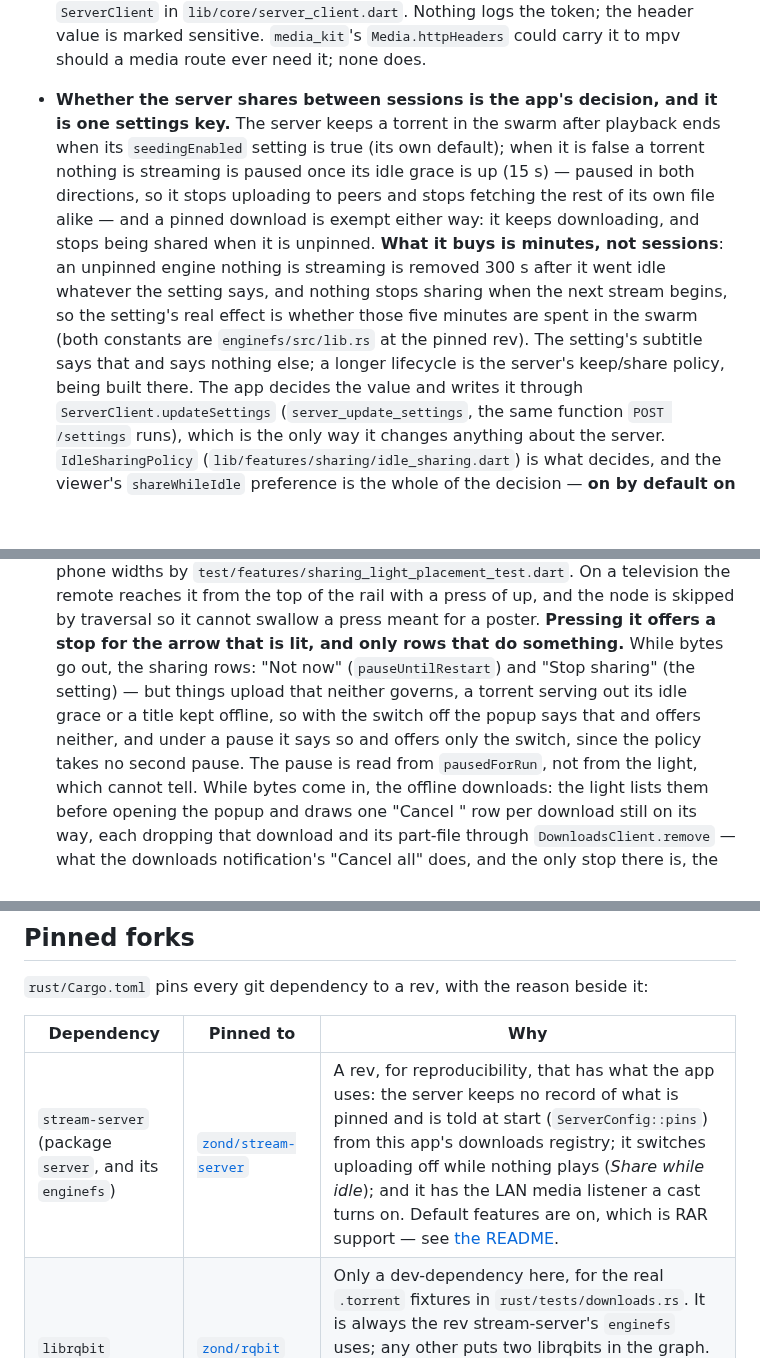
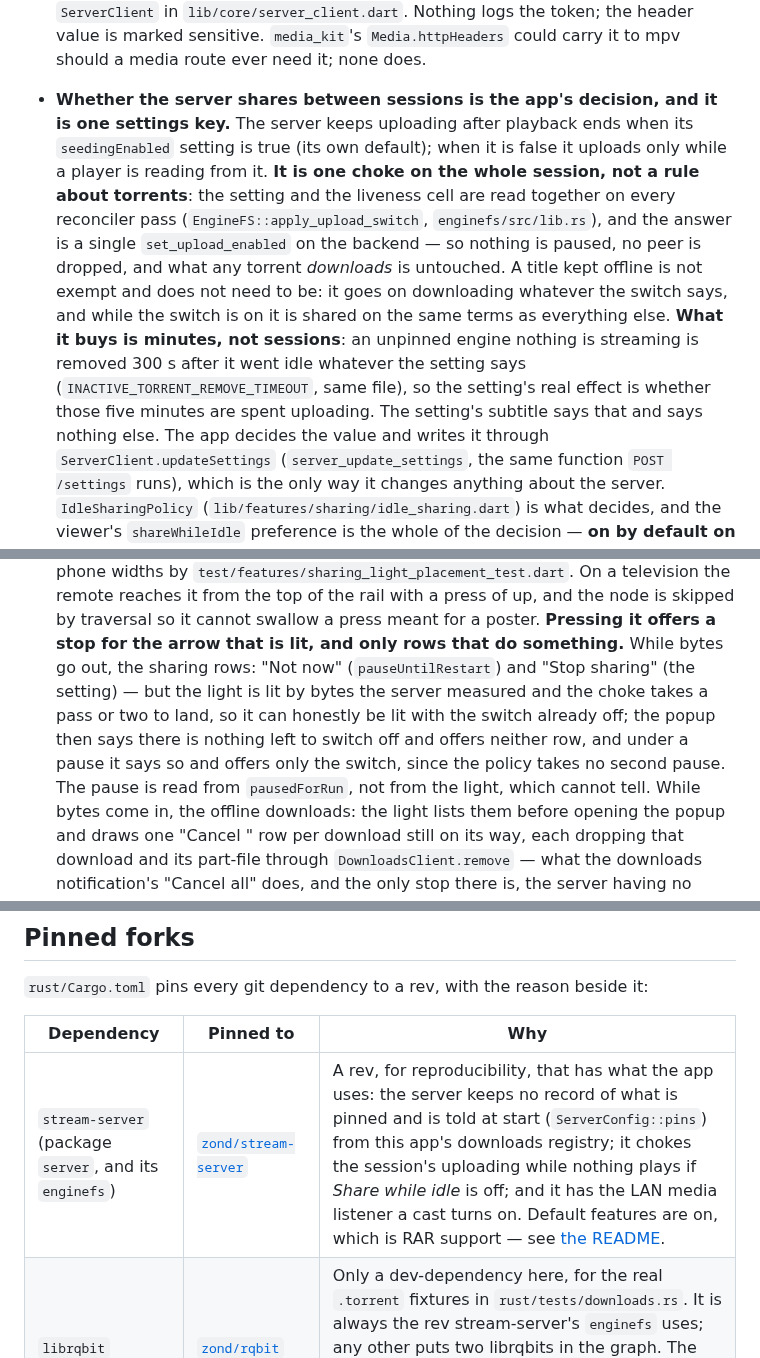
Before and after one commit to zond/xtremio, a Markdown page: docs/ARCHITECTURE.md, 3 parts joined by grey strips. Drawn GitHub-style; blank space fills up the shorter version.

```diff
--- a/docs/ARCHITECTURE.md
+++ b/docs/ARCHITECTURE.md
@@ -178,19 +178,22 @@ what every model field means. The shape of the thing is in the
   is marked sensitive. `media_kit`'s `Media.httpHeaders` could carry it to
   mpv should a media route ever need it; none does.
 - **Whether the server shares between sessions is the app's decision, and
-  it is one settings key.** The server keeps a torrent in the swarm after
-  playback ends when its `seedingEnabled` setting is true (its own default);
-  when it is false a torrent nothing is streaming is paused once its idle
-  grace is up (15 s) — paused in both directions, so it stops uploading to
-  peers and stops fetching the rest of its own file alike — and a pinned
-  download is exempt either way: it keeps downloading, and stops being
-  shared when it is unpinned. **What it buys is minutes, not sessions**: an
-  unpinned engine nothing is streaming is removed 300 s after it went idle
-  whatever the setting says, and nothing stops sharing when the next stream
-  begins, so the setting's real effect is whether those five minutes are
-  spent in the swarm (both constants are `enginefs/src/lib.rs` at the
-  pinned rev). The setting's subtitle says that and says nothing else; a
-  longer lifecycle is the server's keep/share policy, being built there.
+  it is one settings key.** The server keeps uploading after playback ends
+  when its `seedingEnabled` setting is true (its own default); when it is
+  false it uploads only while a player is reading from it. **It is one
+  choke on the whole session, not a rule about torrents**: the setting and
+  the liveness cell are read together on every reconciler pass
+  (`EngineFS::apply_upload_switch`, `enginefs/src/lib.rs`), and the answer
+  is a single `set_upload_enabled` on the backend — so nothing is paused,
+  no peer is dropped, and what any torrent *downloads* is untouched. A
+  title kept offline is not exempt and does not need to be: it goes on
+  downloading whatever the switch says, and while the switch is on it is
+  shared on the same terms as everything else. **What it buys is minutes,
+  not sessions**: an unpinned engine nothing is streaming is removed 300 s
+  after it went idle whatever the setting says
+  (`INACTIVE_TORRENT_REMOVE_TIMEOUT`, same file), so the setting's real
+  effect is whether those five minutes are spent uploading. The setting's
+  subtitle says that and says nothing else.
   The app decides
   the value and writes it through `ServerClient.updateSettings`
   (`server_update_settings`, the same function `POST /settings` runs), which
@@ -244,11 +247,12 @@ what every model field means. The shape of the thing is in the
   node is skipped by traversal so it cannot swallow a press meant for a
   poster. **Pressing it offers a stop for the arrow that is lit, and only
   rows that do something.** While bytes go out, the sharing rows: "Not
-  now" (`pauseUntilRestart`) and "Stop sharing" (the setting) — but things
-  upload that neither governs, a torrent serving out its idle grace or a
-  title kept offline, so with the switch off the popup says that and offers
-  neither, and under a pause it says so and offers only the switch, since
-  the policy takes no second pause. The pause is read from `pausedForRun`,
+  now" (`pauseUntilRestart`) and "Stop sharing" (the setting) — but the
+  light is lit by bytes the server measured and the choke takes a pass or
+  two to land, so it can honestly be lit with the switch already off; the
+  popup then says there is nothing left to switch off and offers neither
+  row, and under a pause it says so and offers only the switch, since the
+  policy takes no second pause. The pause is read from `pausedForRun`,
   not from the light, which cannot tell. While bytes come in, the offline
   downloads: the light lists them before opening the popup and draws one
   "Cancel <name>" row per download still on its way, each dropping that
@@ -1304,7 +1308,7 @@ it:
 
 | Dependency | Pinned to | Why |
 |---|---|---|
-| `stream-server` (package `server`, and its `enginefs`) | [`zond/stream-server`](https://github.com/zond/stream-server) | A rev, for reproducibility, that has what the app uses: the server keeps no record of what is pinned and is told at start (`ServerConfig::pins`) from this app's downloads registry; it switches uploading off while nothing plays (*Share while idle*); and it has the LAN media listener a cast turns on. Default features are on, which is RAR support — see [the README](../README.md#license). |
+| `stream-server` (package `server`, and its `enginefs`) | [`zond/stream-server`](https://github.com/zond/stream-server) | A rev, for reproducibility, that has what the app uses: the server keeps no record of what is pinned and is told at start (`ServerConfig::pins`) from this app's downloads registry; it chokes the session's uploading while nothing plays if *Share while idle* is off; and it has the LAN media listener a cast turns on. Default features are on, which is RAR support — see [the README](../README.md#license). |
 | `librqbit` | [`zond/rqbit`](https://github.com/zond/rqbit) | Only a dev-dependency here, for the real `.torrent` fixtures in `rust/tests/downloads.rs`. It is always the rev stream-server's `enginefs` uses; any other puts two librqbits in the graph. The fork is stream-server's: it follows upstream and adds what a bounded streaming cache needs from the engine. |
 | `stremio-core` | [`zond/stremio-core`](https://github.com/zond/stremio-core) | Upstream 0.62.1 plus one commit that keeps a subtitle's addon-specific fields (`fpsMilli`, `subtitleFileName`, `releaseGroup`, …) instead of letting serde drop them — upstream PR Stremio/stremio-core#1045 — and one that pins its `localsearch` dependency by rev rather than by branch. |
 
```
Also changed, not shown: ANDROID.md (+82 -64 lines), docs/STATUS.md (+13 -7 lines).
